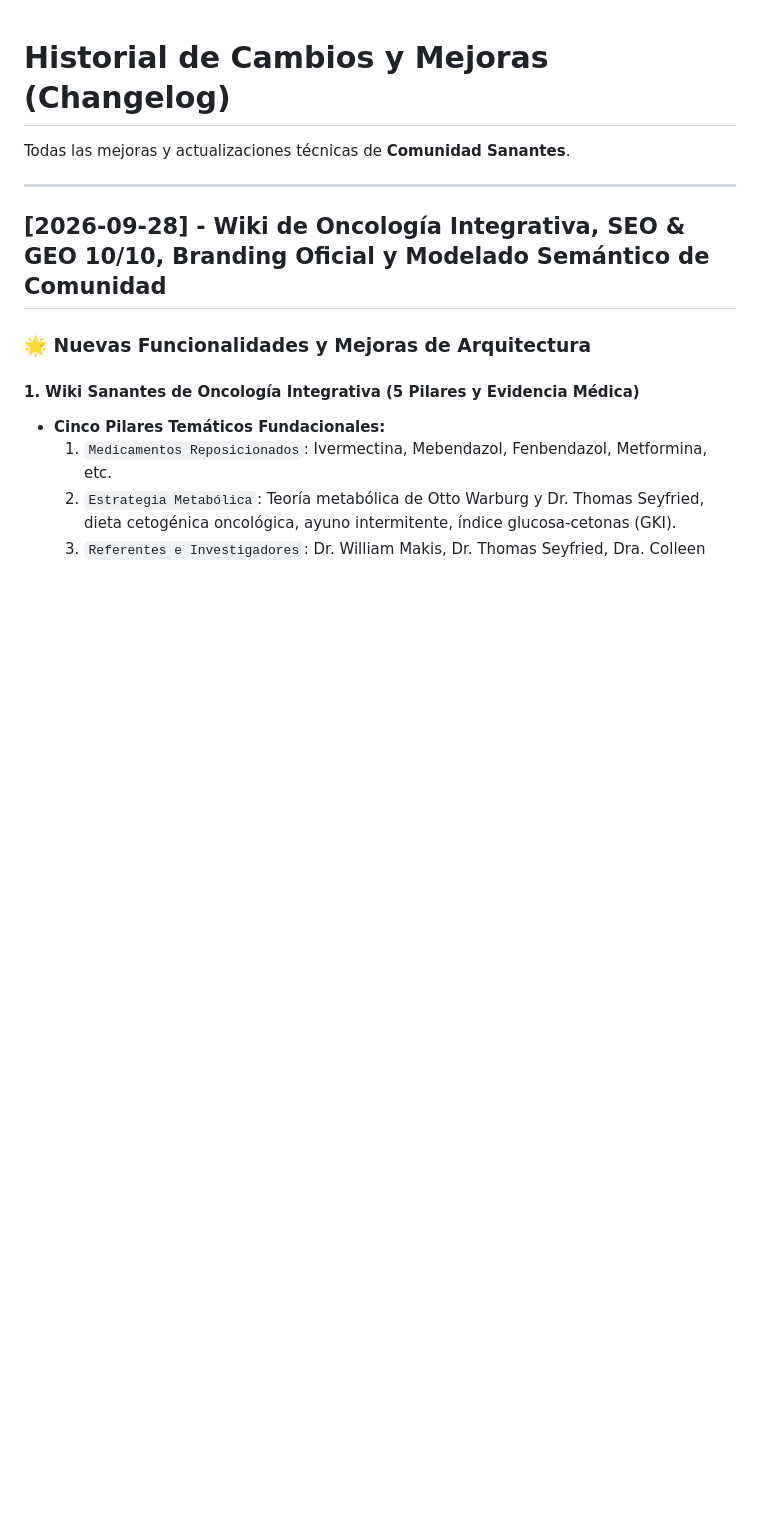
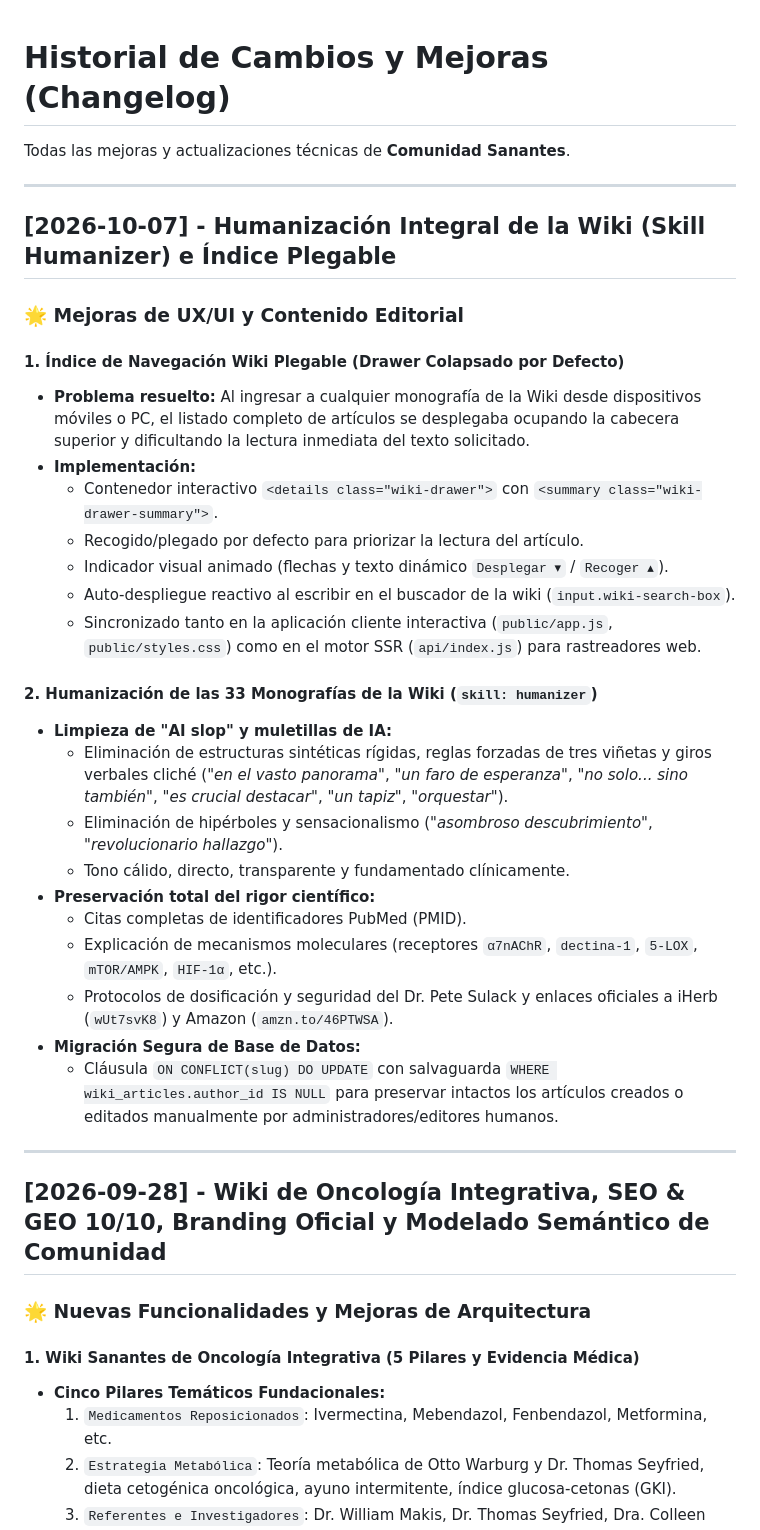
Before and after one commit to artistpro/sanantes-hub, a Markdown page: CHANGELOG.md, the part around the change. Rendered like a GitHub page; blank space fills up the shorter version.

Commit message:
docs: update CHANGELOG with humanizer wiki and collapsible drawer changes

```diff
--- a/CHANGELOG.md
+++ b/CHANGELOG.md
@@ -1,6 +1,33 @@
 # Historial de Cambios y Mejoras (Changelog)
 
 Todas las mejoras y actualizaciones técnicas de **Comunidad Sanantes**.
+
+---
+
+## [2026-10-07] - Humanización Integral de la Wiki (Skill Humanizer) e Índice Plegable
+
+### 🌟 Mejoras de UX/UI y Contenido Editorial
+
+#### 1. Índice de Navegación Wiki Plegable (Drawer Colapsado por Defecto)
+- **Problema resuelto:** Al ingresar a cualquier monografía de la Wiki desde dispositivos móviles o PC, el listado completo de artículos se desplegaba ocupando la cabecera superior y dificultando la lectura inmediata del texto solicitado.
+- **Implementación:**
+  - Contenedor interactivo `<details class="wiki-drawer">` con `<summary class="wiki-drawer-summary">`.
+  - Recogido/plegado por defecto para priorizar la lectura del artículo.
+  - Indicador visual animado (flechas y texto dinámico `Desplegar ▾` / `Recoger ▴`).
+  - Auto-despliegue reactivo al escribir en el buscador de la wiki (`input.wiki-search-box`).
+  - Sincronizado tanto en la aplicación cliente interactiva (`public/app.js`, `public/styles.css`) como en el motor SSR (`api/index.js`) para rastreadores web.
+
+#### 2. Humanización de las 33 Monografías de la Wiki (`skill: humanizer`)
+- **Limpieza de "AI slop" y muletillas de IA:**
+  - Eliminación de estructuras sintéticas rígidas, reglas forzadas de tres viñetas y giros verbales cliché (*"en el vasto panorama"*, *"un faro de esperanza"*, *"no solo... sino también"*, *"es crucial destacar"*, *"un tapiz"*, *"orquestar"*).
+  - Eliminación de hipérboles y sensacionalismo (*"asombroso descubrimiento"*, *"revolucionario hallazgo"*).
+  - Tono cálido, directo, transparente y fundamentado clínicamente.
+- **Preservación total del rigor científico:**
+  - Citas completas de identificadores PubMed (PMID).
+  - Explicación de mecanismos moleculares (receptores `α7nAChR`, `dectina-1`, `5-LOX`, `mTOR/AMPK`, `HIF-1α`, etc.).
+  - Protocolos de dosificación y seguridad del Dr. Pete Sulack y enlaces oficiales a iHerb (`wUt7svK8`) y Amazon (`amzn.to/46PTWSA`).
+- **Migración Segura de Base de Datos:**
+  - Cláusula `ON CONFLICT(slug) DO UPDATE` con salvaguarda `WHERE wiki_articles.author_id IS NULL` para preservar intactos los artículos creados o editados manualmente por administradores/editores humanos.
 
 ---
 
```
